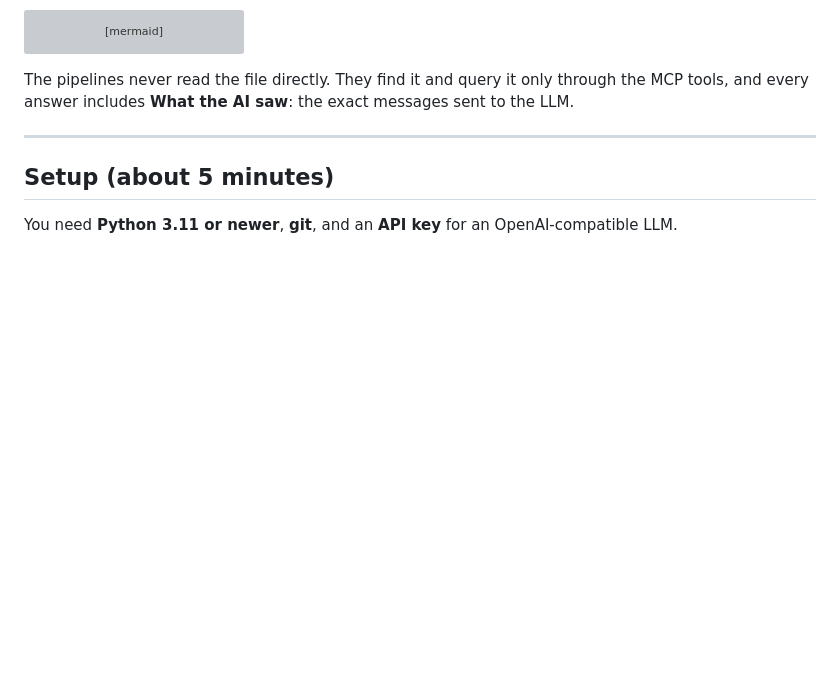
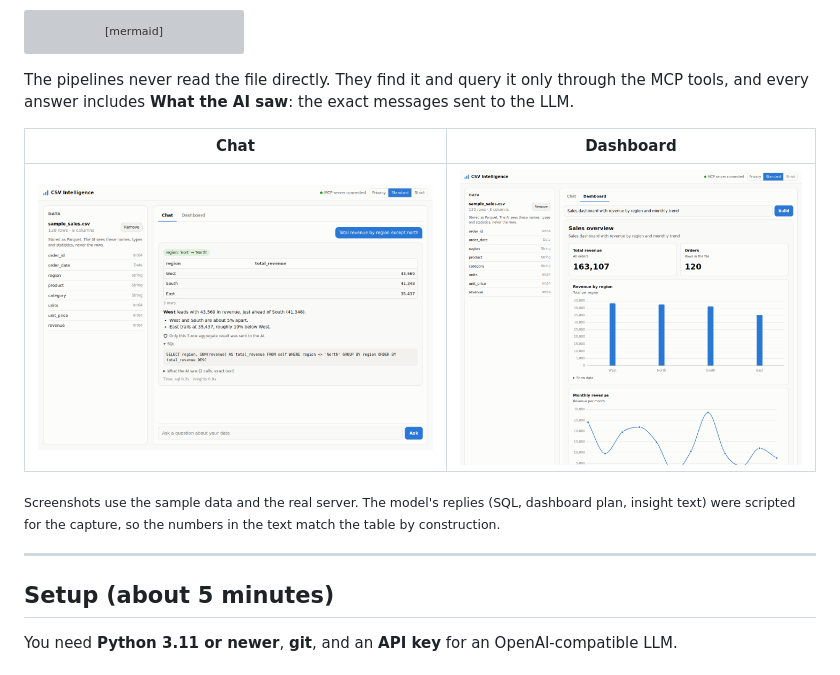
Before and after one commit to arunak1998/mcp-csv-intelligence, a Markdown page: README.md, the part around the change. GitHub-like rendering; pictures changed too: docs/images/chat.png (added), docs/images/dashboard.png (added); blank space fills up the shorter version; grey boxes are pictures that could not be loaded.

Commit message:
Add chat and dashboard screenshots to the README
Captured from the running app (real MCP server, sample data) in headless
Chrome. The model's replies were scripted for the capture, and the caption
says so.

Co-Authored-By: Claude Opus 5.5 <noreply@anthropic.com>

```diff
--- a/README.md
+++ b/README.md
@@ -26,6 +26,13 @@ flowchart LR
 
 The pipelines never read the file directly. They find it and query it only through the MCP tools, and every
 answer includes **What the AI saw**: the exact messages sent to the LLM.
+
+| Chat | Dashboard |
+|---|---|
+| ![Chat answer: local filter match, result table, insights, privacy note and SQL](docs/images/chat.png) | ![Dashboard with KPI tiles, revenue by region and monthly trend](docs/images/dashboard.png) |
+
+<sub>Screenshots use the sample data and the real server. The model's replies (SQL, dashboard plan, insight text) were
+scripted for the capture, so the numbers in the text match the table by construction.</sub>
 
 ---
 
```
